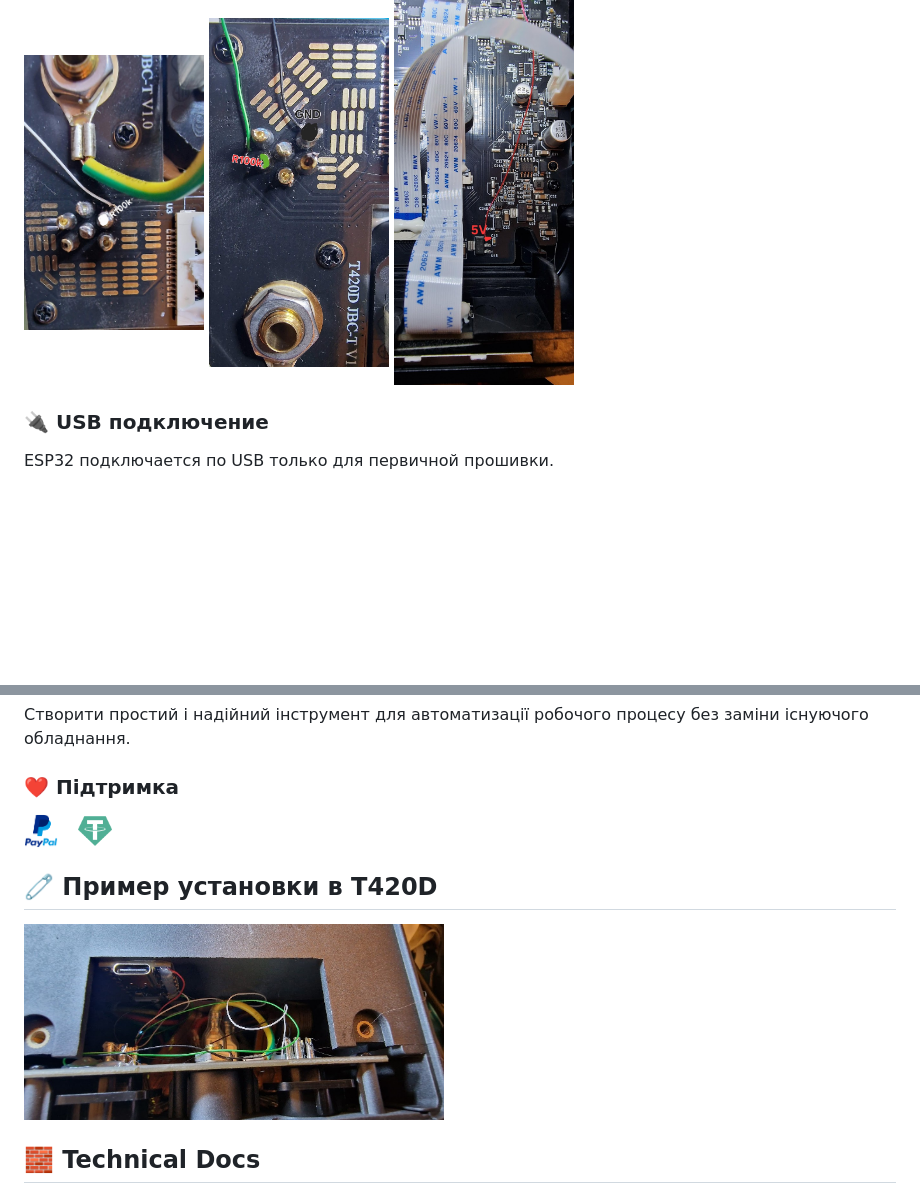
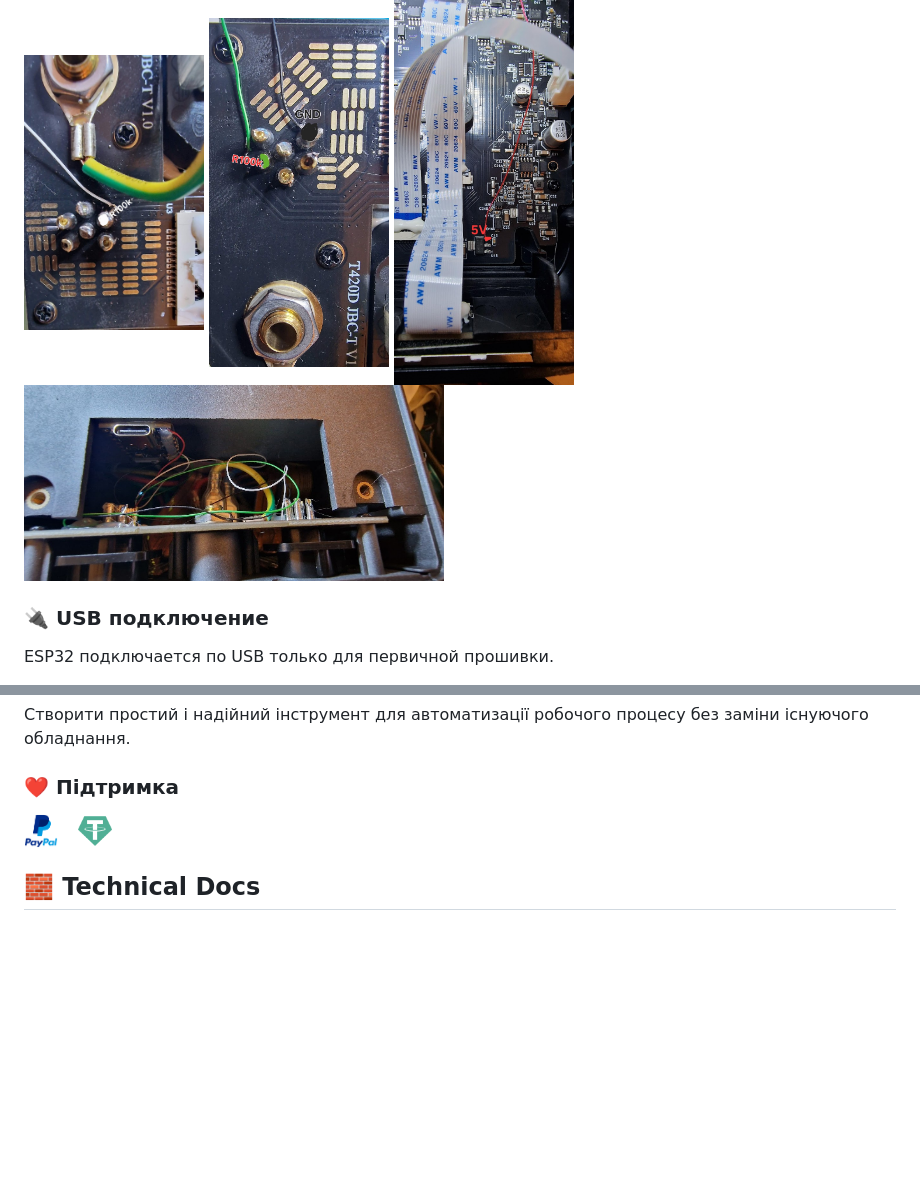
Before and after one commit to Serjio193/legacy-bridge, a Markdown page: README.md, 2 parts joined by grey strips. Rendered like a GitHub page; folded sections open; blank space fills up the shorter version.

Commit message:
readme: move installation example under wiring section

```diff
--- a/README.md
+++ b/README.md
@@ -76,6 +76,7 @@ GND -> ESP32 GND
 <a href="assets/photos/t420d-sense-point-1.jpg" target="_blank"><img src="assets/photos/t420d-sense-point-1.jpg" alt="Подключение SENSE к плате T420D (точка 1)" width="180"></a>
 <a href="assets/photos/t420d-sense-point-2.jpg" target="_blank"><img src="assets/photos/t420d-sense-point-2.jpg" alt="Подключение SENSE к плате T420D (точка 2)" width="180"></a>
 <a href="assets/photos/t420d-5v-point.jpg" target="_blank"><img src="assets/photos/t420d-5v-point.jpg" alt="Точка подключения 5V на плате T420D" width="180"></a>
+<a href="assets/photos/t420d-case-placement.jpg" target="_blank"><img src="assets/photos/t420d-case-placement.jpg" alt="Пример размещения модуля в корпусе T420D" width="420"></a>
 
 ### 🔌 USB подключение
 
@@ -465,10 +466,6 @@ Serjio193, embedded developer.
 
 </details>
 
-## 🧷 Пример установки в T420D
-
-<a href="assets/photos/t420d-case-placement.jpg" target="_blank"><img src="assets/photos/t420d-case-placement.jpg" alt="Пример размещения модуля в корпусе T420D" width="420"></a>
-
 ## 🧱 Technical Docs
 
 - `esp32_tes02_ctrl/` - PlatformIO firmware project (ESP32-C3)
```
